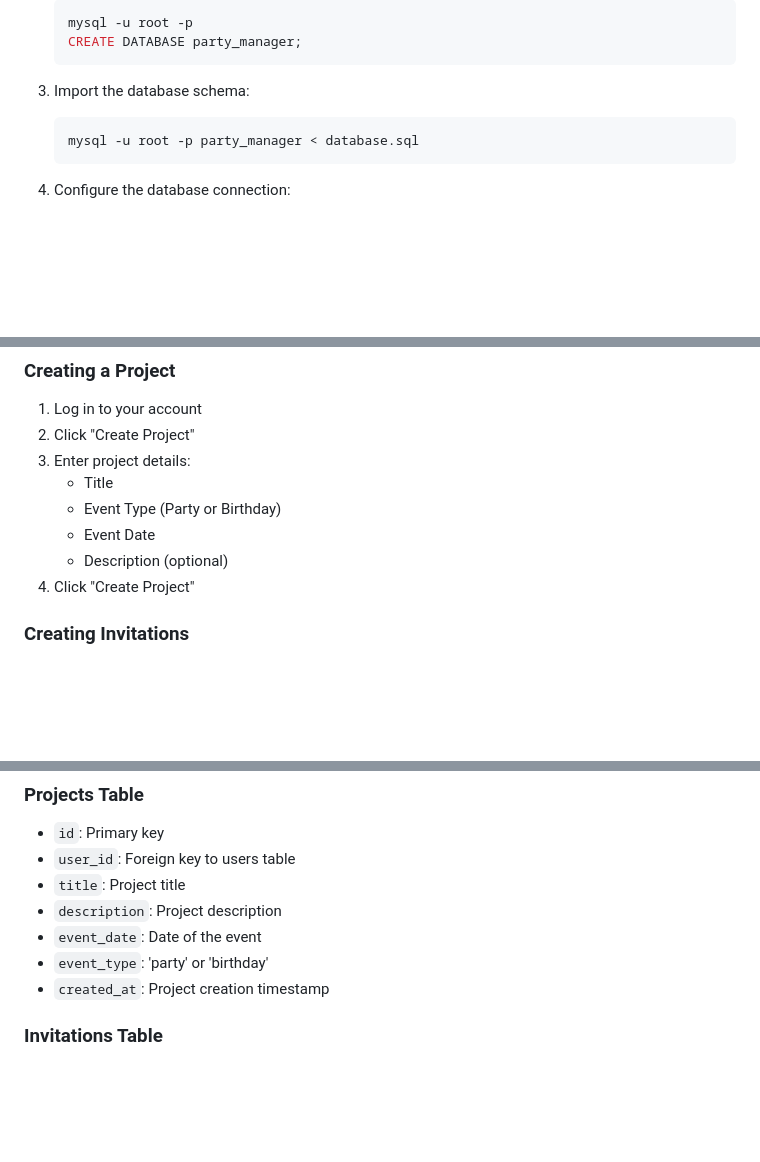
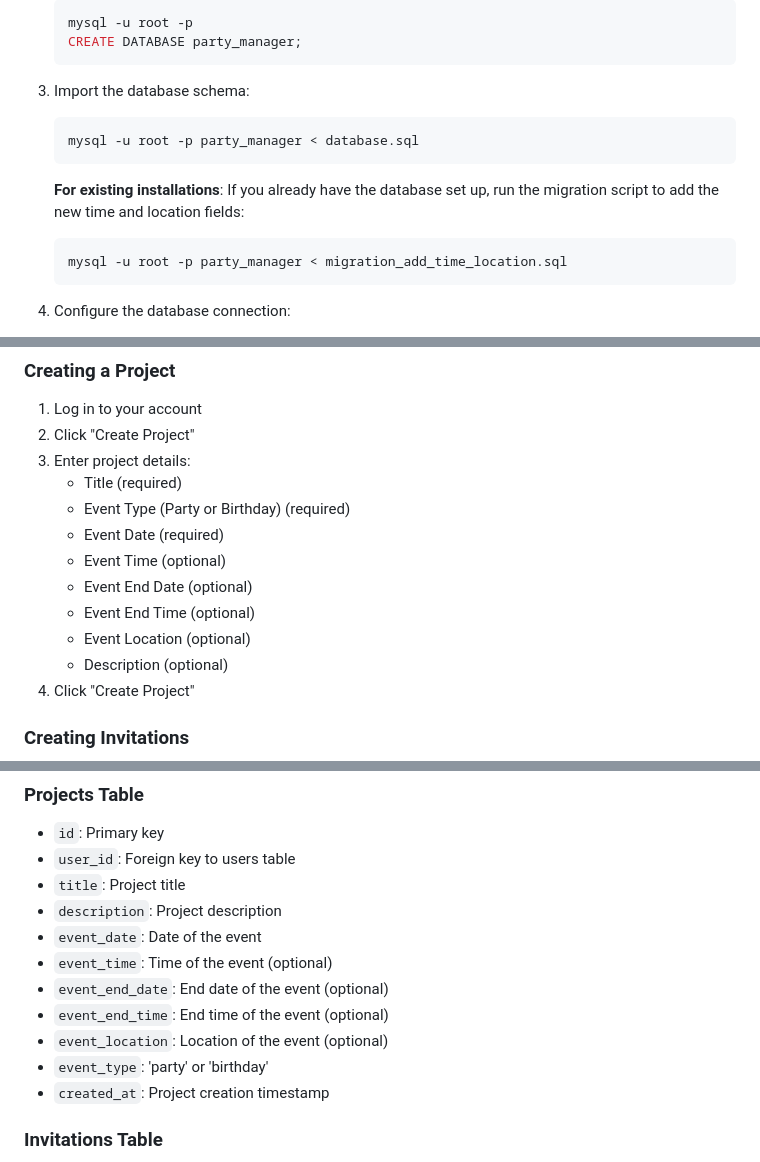
Before and after one commit to adrienchanove/shiny-octo-birthday, a Markdown page: README.md, 3 parts joined by grey strips. GitHub-like rendering; blank space fills up the shorter version.

Commit message:
Update documentation for time and location fields
Co-authored-by: adrienchanove <68543395+adrienchanove@users.noreply.github.com>

````diff
--- a/README.md
+++ b/README.md
@@ -38,6 +38,11 @@ A PHP web-based application to manage parties and birthdays with MySQL database.
    mysql -u root -p party_manager < database.sql
    ```
 
+   **For existing installations**: If you already have the database set up, run the migration script to add the new time and location fields:
+   ```bash
+   mysql -u root -p party_manager < migration_add_time_location.sql
+   ```
+
 4. Configure the database connection:
    - Open `config.php`
    - Update the database credentials:
@@ -65,9 +70,13 @@ A PHP web-based application to manage parties and birthdays with MySQL database.
 1. Log in to your account
 2. Click "Create Project"
 3. Enter project details:
-   - Title
-   - Event Type (Party or Birthday)
-   - Event Date
+   - Title (required)
+   - Event Type (Party or Birthday) (required)
+   - Event Date (required)
+   - Event Time (optional)
+   - Event End Date (optional)
+   - Event End Time (optional)
+   - Event Location (optional)
    - Description (optional)
 4. Click "Create Project"
 
@@ -135,6 +144,10 @@ Each invitation link contains:
 - `title`: Project title
 - `description`: Project description
 - `event_date`: Date of the event
+- `event_time`: Time of the event (optional)
+- `event_end_date`: End date of the event (optional)
+- `event_end_time`: End time of the event (optional)
+- `event_location`: Location of the event (optional)
 - `event_type`: 'party' or 'birthday'
 - `created_at`: Project creation timestamp
 
````
